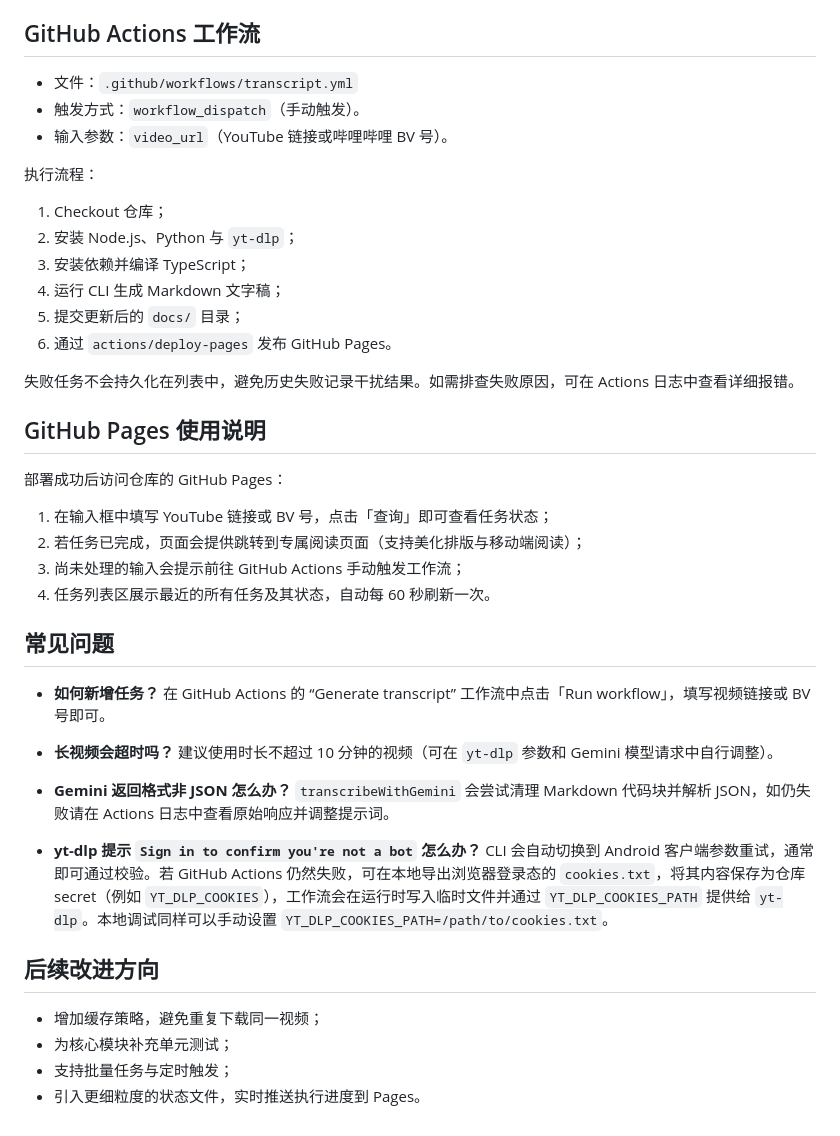
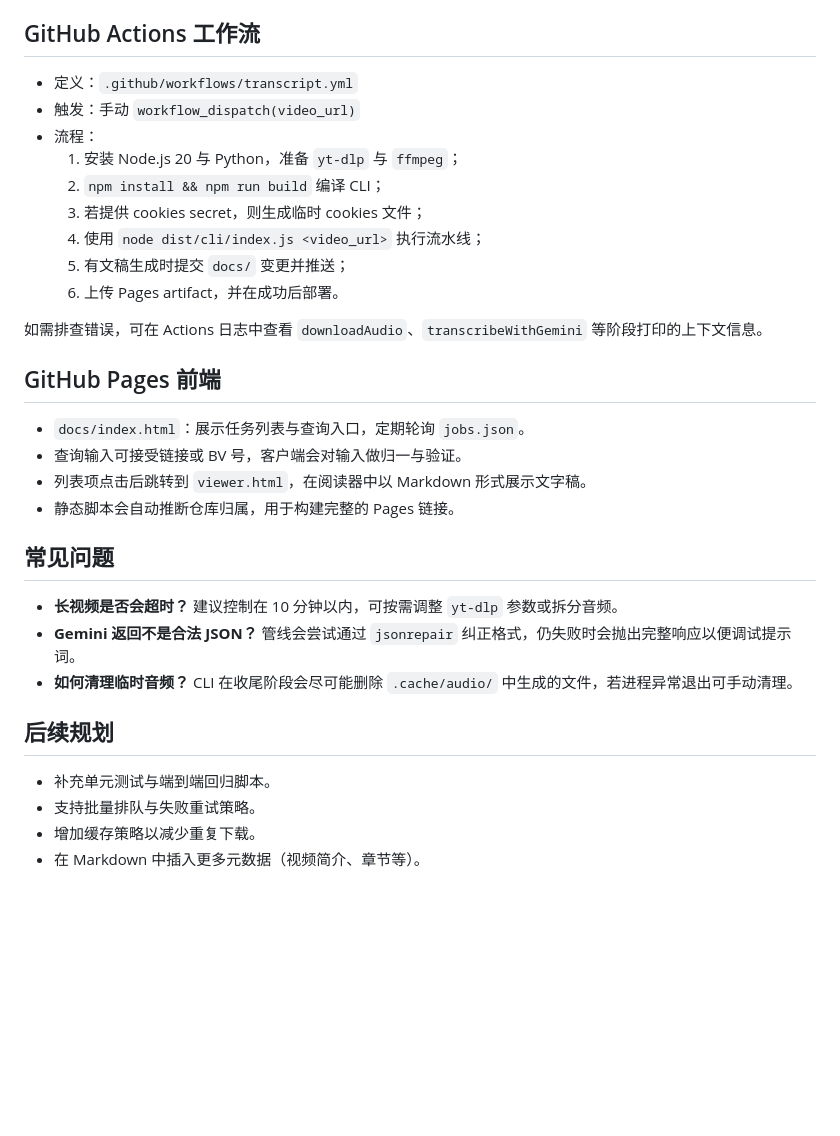
Before and after one commit to caituo27/vedio_workflow, a Markdown page: README.md, the part around one of its changes. Rendered like a GitHub page; blank space fills up the shorter version.

```diff
--- a/README.md
+++ b/README.md
@@ -60,47 +75,30 @@ Actions 使用自带的 `GITHUB_TOKEN` 推送修改，无需额外配置。
 
 ## GitHub Actions 工作流
+- 定义：`.github/workflows/transcript.yml`
+- 触发：手动 `workflow_dispatch(video_url)`
+- 流程：
+  1. 安装 Node.js 20 与 Python，准备 `yt-dlp` 与 `ffmpeg`；
+  2. `npm install && npm run build` 编译 CLI；
+  3. 若提供 cookies secret，则生成临时 cookies 文件；
+  4. 使用 `node dist/cli/index.js <video_url>` 执行流水线；
+  5. 有文稿生成时提交 `docs/` 变更并推送；
+  6. 上传 Pages artifact，并在成功后部署。
 
-- 文件：`.github/workflows/transcript.yml`
-- 触发方式：`workflow_dispatch`（手动触发）。
-- 输入参数：`video_url`（YouTube 链接或哔哩哔哩 BV 号）。
+如需排查错误，可在 Actions 日志中查看 `downloadAudio`、`transcribeWithGemini` 等阶段打印的上下文信息。
 
-执行流程：
-
-1. Checkout 仓库；
-2. 安装 Node.js、Python 与 `yt-dlp`；
-3. 安装依赖并编译 TypeScript；
-4. 运行 CLI 生成 Markdown 文字稿；
-5. 提交更新后的 `docs/` 目录；
-6. 通过 `actions/deploy-pages` 发布 GitHub Pages。
-
-失败任务不会持久化在列表中，避免历史失败记录干扰结果。如需排查失败原因，可在 Actions 日志中查看详细报错。
-
-## GitHub Pages 使用说明
-
-部署成功后访问仓库的 GitHub Pages：
-
-1. 在输入框中填写 YouTube 链接或 BV 号，点击「查询」即可查看任务状态；
-2. 若任务已完成，页面会提供跳转到专属阅读页面（支持美化排版与移动端阅读）；
-3. 尚未处理的输入会提示前往 GitHub Actions 手动触发工作流；
-4. 任务列表区展示最近的所有任务及其状态，自动每 60 秒刷新一次。
+## GitHub Pages 前端
+- `docs/index.html`：展示任务列表与查询入口，定期轮询 `jobs.json`。
+- 查询输入可接受链接或 BV 号，客户端会对输入做归一与验证。
+- 列表项点击后跳转到 `viewer.html`，在阅读器中以 Markdown 形式展示文字稿。
+- 静态脚本会自动推断仓库归属，用于构建完整的 Pages 链接。
 
 ## 常见问题
+- **长视频是否会超时？** 建议控制在 10 分钟以内，可按需调整 `yt-dlp` 参数或拆分音频。
+- **Gemini 返回不是合法 JSON？** 管线会尝试通过 `jsonrepair` 纠正格式，仍失败时会抛出完整响应以便调试提示词。
+- **如何清理临时音频？** CLI 在收尾阶段会尽可能删除 `.cache/audio/` 中生成的文件，若进程异常退出可手动清理。
 
-- **如何新增任务？**
-  在 GitHub Actions 的 “Generate transcript” 工作流中点击「Run workflow」，填写视频链接或 BV 号即可。
-
-- **长视频会超时吗？**
-  建议使用时长不超过 10 分钟的视频（可在 `yt-dlp` 参数和 Gemini 模型请求中自行调整）。
-
-- **Gemini 返回格式非 JSON 怎么办？**
-  `transcribeWithGemini` 会尝试清理 Markdown 代码块并解析 JSON，如仍失败请在 Actions 日志中查看原始响应并调整提示词。
-
-- **yt-dlp 提示 `Sign in to confirm you're not a bot` 怎么办？**
-  CLI 会自动切换到 Android 客户端参数重试，通常即可通过校验。若 GitHub Actions 仍然失败，可在本地导出浏览器登录态的 `cookies.txt`，将其内容保存为仓库 secret（例如 `YT_DLP_COOKIES`），工作流会在运行时写入临时文件并通过 `YT_DLP_COOKIES_PATH` 提供给 `yt-dlp`。本地调试同样可以手动设置 `YT_DLP_COOKIES_PATH=/path/to/cookies.txt`。
-
-## 后续改进方向
-
-- 增加缓存策略，避免重复下载同一视频；
-- 为核心模块补充单元测试；
-- 支持批量任务与定时触发；
-- 引入更细粒度的状态文件，实时推送执行进度到 Pages。
+## 后续规划
+- 补充单元测试与端到端回归脚本。
+- 支持批量排队与失败重试策略。
+- 增加缓存策略以减少重复下载。
+- 在 Markdown 中插入更多元数据（视频简介、章节等）。
```
Also changed, not shown: other parts of README.md (+54 -39 lines).
